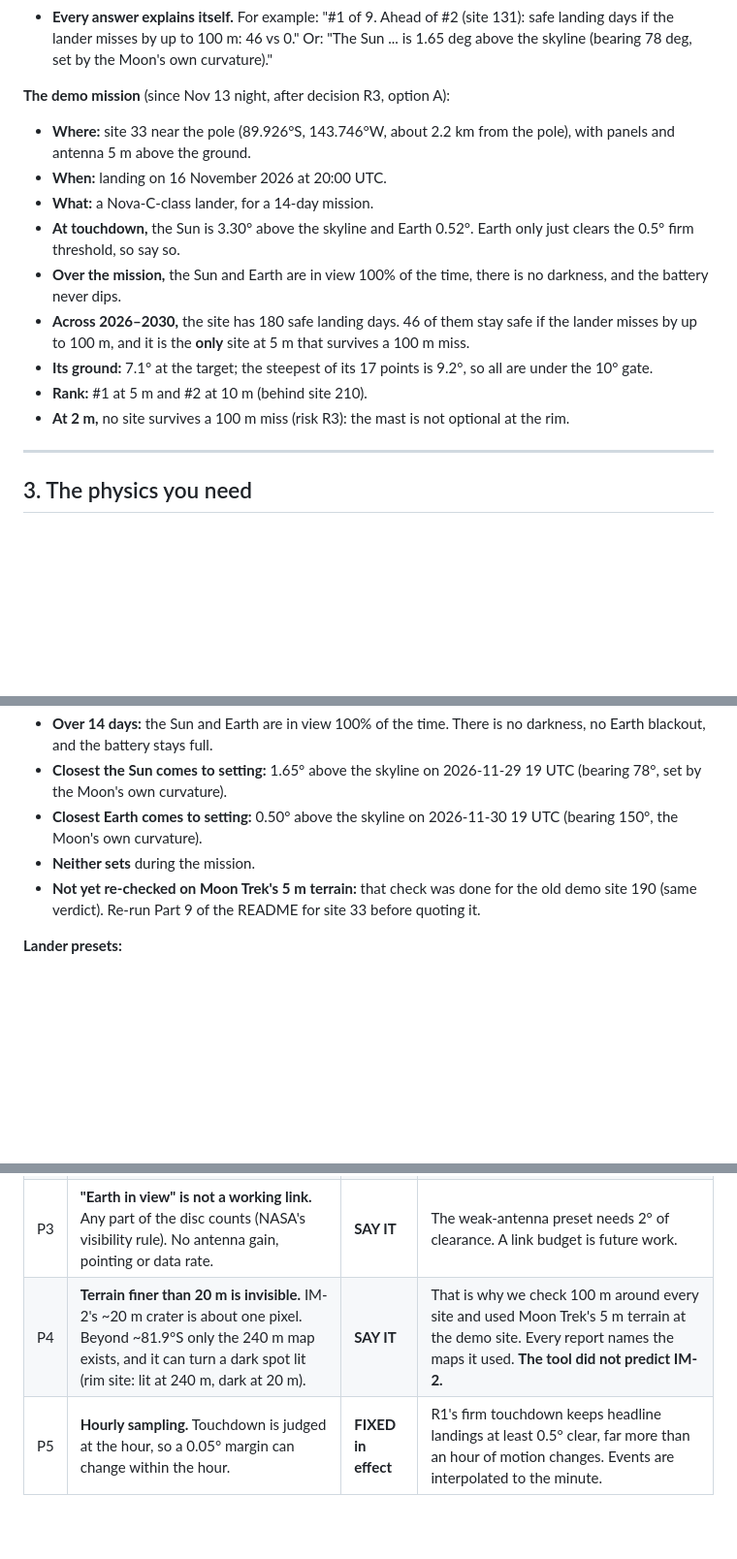
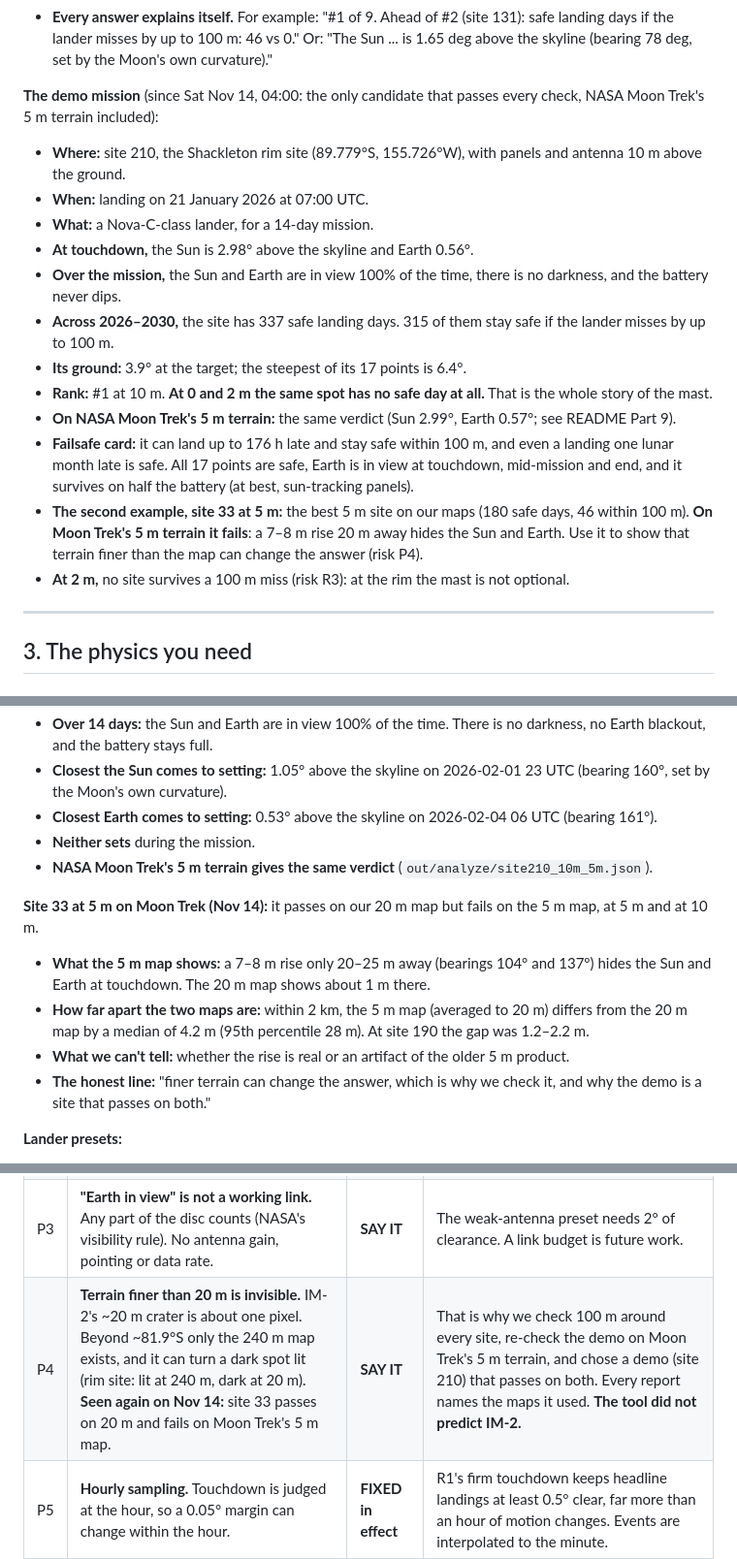
Before and after one commit to AshKareeem/Psut_Solaris, a Markdown page: docs/team-guide.md, 3 parts joined by grey strips. Shown at 97% size. Rendered like a GitHub page; blank space fills up the shorter version.

```diff
--- a/docs/team-guide.md
+++ b/docs/team-guide.md
@@ -112,16 +112,19 @@ It works in four steps:
 - **100 m changes the answer.** On the Shackleton rim, a spot 2 m above the ground is almost always dark, while a crest 103 m away is lit about 86% of the time. We check every top site at 17 points within 100 m.
 - **Every answer explains itself.** For example: "#1 of 9. Ahead of #2 (site 131): safe landing days if the lander misses by up to 100 m: 46 vs 0." Or: "The Sun ... is 1.65 deg above the skyline (bearing 78 deg, set by the Moon's own curvature)."
 
-**The demo mission** (since Nov 13 night, after decision R3, option A):
-- **Where:** site 33 near the pole (89.926°S, 143.746°W, about 2.2 km from the pole), with panels and antenna 5 m above the ground.
-- **When:** landing on 16 November 2026 at 20:00 UTC.
+**The demo mission** (since Sat Nov 14, 04:00: the only candidate that passes every check, NASA Moon Trek's 5 m terrain included):
+- **Where:** site 210, the Shackleton rim site (89.779°S, 155.726°W), with panels and antenna 10 m above the ground.
+- **When:** landing on 21 January 2026 at 07:00 UTC.
 - **What:** a Nova-C-class lander, for a 14-day mission.
-- **At touchdown,** the Sun is 3.30° above the skyline and Earth 0.52°. Earth only just clears the 0.5° firm threshold, so say so.
+- **At touchdown,** the Sun is 2.98° above the skyline and Earth 0.56°.
 - **Over the mission,** the Sun and Earth are in view 100% of the time, there is no darkness, and the battery never dips.
-- **Across 2026–2030,** the site has 180 safe landing days. 46 of them stay safe if the lander misses by up to 100 m, and it is the **only** site at 5 m that survives a 100 m miss.
-- **Its ground:** 7.1° at the target; the steepest of its 17 points is 9.2°, so all are under the 10° gate.
-- **Rank:** #1 at 5 m and #2 at 10 m (behind site 210).
-- **At 2 m,** no site survives a 100 m miss (risk R3): the mast is not optional at the rim.
+- **Across 2026–2030,** the site has 337 safe landing days. 315 of them stay safe if the lander misses by up to 100 m.
+- **Its ground:** 3.9° at the target; the steepest of its 17 points is 6.4°.
+- **Rank:** #1 at 10 m. **At 0 and 2 m the same spot has no safe day at all.** That is the whole story of the mast.
+- **On NASA Moon Trek's 5 m terrain:** the same verdict (Sun 2.99°, Earth 0.57°; see README Part 9).
+- **Failsafe card:** it can land up to 176 h late and stay safe within 100 m, and even a landing one lunar month late is safe. All 17 points are safe, Earth is in view at touchdown, mid-mission and end, and it survives on half the battery (at best, sun-tracking panels).
+- **The second example, site 33 at 5 m:** the best 5 m site on our maps (180 safe days, 46 within 100 m). **On Moon Trek's 5 m terrain it fails**: a 7–8 m rise 20 m away hides the Sun and Earth. Use it to show that terrain finer than the map can change the answer (risk P4).
+- **At 2 m,** no site survives a 100 m miss (risk R3): at the rim the mast is not optional.
 
 ---
 
@@ -521,8 +524,14 @@ All from the 400-site demo grid, Nova-C-class lander, 14 days, unless stated oth
 - **Over 14 days:** the Sun and Earth are in view 100% of the time. There is no darkness, no Earth blackout, and the battery stays full.
-- **Closest the Sun comes to setting:** 1.65° above the skyline on 2026-11-29 19 UTC (bearing 78°, set by the Moon's own curvature).
-- **Closest Earth comes to setting:** 0.50° above the skyline on 2026-11-30 19 UTC (bearing 150°, the Moon's own curvature).
+- **Closest the Sun comes to setting:** 1.05° above the skyline on 2026-02-01 23 UTC (bearing 160°, set by the Moon's own curvature).
+- **Closest Earth comes to setting:** 0.53° above the skyline on 2026-02-04 06 UTC (bearing 161°).
 - **Neither sets** during the mission.
-- **Not yet re-checked on Moon Trek's 5 m terrain:** that check was done for the old demo site 190 (same verdict). Re-run Part 9 of the README for site 33 before quoting it.
+- **NASA Moon Trek's 5 m terrain gives the same verdict** (`out/analyze/site210_10m_5m.json`).
+
+**Site 33 at 5 m on Moon Trek (Nov 14):** it passes on our 20 m map but fails on the 5 m map, at 5 m and at 10 m.
+- **What the 5 m map shows:** a 7–8 m rise only 20–25 m away (bearings 104° and 137°) hides the Sun and Earth at touchdown. The 20 m map shows about 1 m there.
+- **How far apart the two maps are:** within 2 km, the 5 m map (averaged to 20 m) differs from the 20 m map by a median of 4.2 m (95th percentile 28 m). At site 190 the gap was 1.2–2.2 m.
+- **What we can't tell:** whether the rise is real or an artifact of the older 5 m product.
+- **The honest line:** "finer terrain can change the answer, which is why we check it, and why the demo is a site that passes on both."
 
 **Lander presets:**
 - **28 days:** no site at 0, 2 or 5 m has a safe date. At 10 m only site 210 does (427 days; 420 within 100 m).
@@ -597,7 +607,7 @@ Risk review of Fri Nov 13, evening. The numbers are from the rebuilt data (`out/
 | P1 | **The battery assumes sun-tracking panels.** Our own IM-1 replay blames Odysseus's death on fixed, tipped panels while the Sun was still ~5° up. The load (50 W) is an estimate, the reserve (20%) an assumption, and there is no heater load in the dark. | **SAY IT** | "Our survival verdict is an upper bound for sun-tracking panels. The product and our IM-1 write-up both say so. Fixed-panel geometry is next." `sensitivity.py` shows how answers move with battery size (re-run it before quoting). |
 | P2 | **"Earth for half the mission" is our threshold.** NASA asks for direct-with-Earth contact with no relay, not a share. | **SAY IT** | "It's a mission requirement we chose and state (`min_dte_share` 0.5, in `results.json`)." It is a parameter (`--min-dte-share`) like the presets. |
 | P3 | **"Earth in view" is not a working link.** Any part of the disc counts (NASA's visibility rule). No antenna gain, pointing or data rate. | **SAY IT** | The weak-antenna preset needs 2° of clearance. A link budget is future work. |
-| P4 | **Terrain finer than 20 m is invisible.** IM-2's ~20 m crater is about one pixel. Beyond ~81.9°S only the 240 m map exists, and it can turn a dark spot lit (rim site: lit at 240 m, dark at 20 m). | **SAY IT** | That is why we check 100 m around every site and used Moon Trek's 5 m terrain at the demo site. Every report names the maps it used. **The tool did not predict IM-2.** |
+| P4 | **Terrain finer than 20 m is invisible.** IM-2's ~20 m crater is about one pixel. Beyond ~81.9°S only the 240 m map exists, and it can turn a dark spot lit (rim site: lit at 240 m, dark at 20 m). **Seen again on Nov 14:** site 33 passes on 20 m and fails on Moon Trek's 5 m map. | **SAY IT** | That is why we check 100 m around every site, re-check the demo on Moon Trek's 5 m terrain, and chose a demo (site 210) that passes on both. Every report names the maps it used. **The tool did not predict IM-2.** |
 | P5 | **Hourly sampling.** Touchdown is judged at the hour, so a 0.05° margin can change within the hour. | **FIXED in effect** | R1's firm touchdown keeps headline landings at least 0.5° clear, far more than an hour of motion changes. Events are interpolated to the minute. |
 | P6 | **The Sun's visible fraction is linear across the disc**, not area-weighted. | **SAY IT** (minor) | The 50% rule (the centre of the disc) is exact. Only partial-Sun power near sunrise and sunset is slightly off. Bilinear terrain also shaves crests by up to 0.017° (ring-crater test). |
 | P7 | **2 m is a best fit to NASA's PGDA map.** PGDA also uses LOLA terrain. | **SAY IT** | "It checks the method. The independent checks are JPL Horizons and Skyfield for the sky, and real landers." |
```
Also changed, not shown: other parts of docs/team-guide.md (+6 -4 lines), docs/MORNING.md (added, +71 -0 lines), docs/submission-drafts.md (added, +112 -0 lines).
